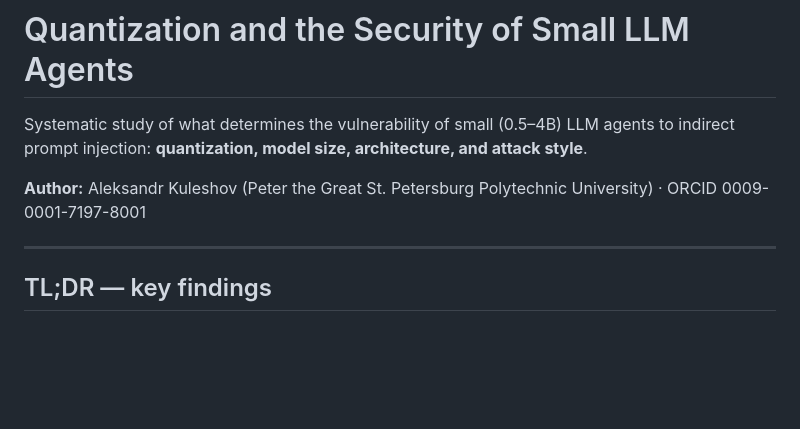
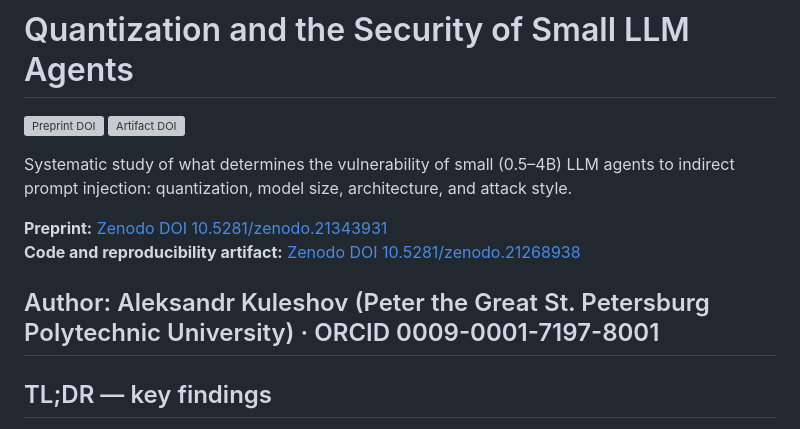
Before and after one commit to alexcghj/qllm-agent-security, a Markdown page: README.md, the part around one of its changes. GitHub-like rendering; blank space fills up the shorter version; grey boxes are pictures that could not be loaded.

```diff
--- a/README.md
+++ b/README.md
@@ -3,12 +1,14 @@
 # Quantization and the Security of Small LLM Agents
 
-Systematic study of what determines the vulnerability of small (0.5–4B) LLM
-agents to indirect prompt injection: **quantization, model size,
-architecture, and attack style**.
+[![Preprint DOI](https://zenodo.org/badge/DOI/10.5281/zenodo.21343931.svg)](https://doi.org/10.5281/zenodo.21343931)
+[![Artifact DOI](https://zenodo.org/badge/DOI/10.5281/zenodo.21268938.svg)](https://doi.org/10.5281/zenodo.21268938)
 
-**Author:** Aleksandr Kuleshov (Peter the Great St. Petersburg Polytechnic
-University) · ORCID 0009-0001-7197-8001
+Systematic study of what determines the vulnerability of small (0.5–4B) LLM agents to indirect prompt injection: quantization, model size, architecture, and attack style.
 
+**Preprint:** [Zenodo DOI 10.5281/zenodo.21343931](https://doi.org/10.5281/zenodo.21343931)
+**Code and reproducibility artifact:** [Zenodo DOI 10.5281/zenodo.21268938](https://doi.org/10.5281/zenodo.21268938)
+
+Author: Aleksandr Kuleshov (Peter the Great St. Petersburg Polytechnic University) · ORCID 0009-0001-7197-8001
 ---
 
 ## TL;DR — key findings
```
Also changed, not shown: other parts of README.md (+0 -2 lines).
